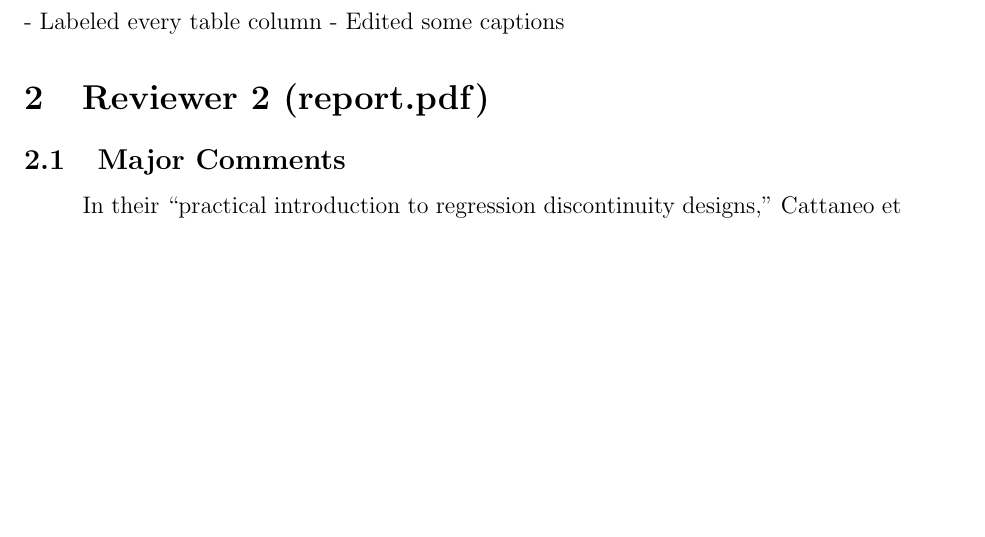
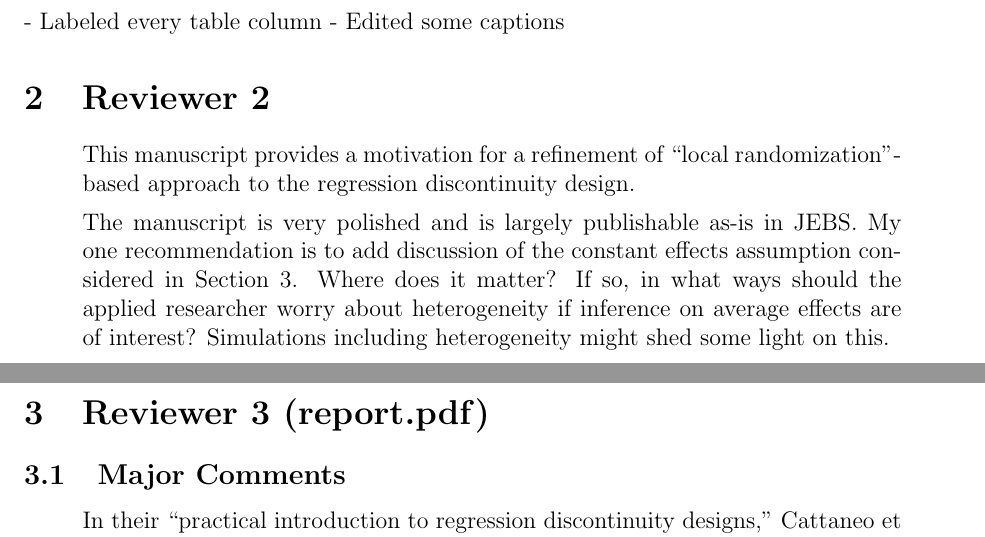
Before and after one commit to adamSales/lrd, a LaTeX document (inst/r1/responses.tex): part of page 3 of 7 before the commit and two parts of pages 3 and 4 of 7 after it, the two joined at a grey line, cut so that both start at the same text, the shorter picture padded with empty space. Compiled offline with pdfLaTeX.

Commit message:
Including comments of the 3rd reviewer
Cf. # , given that reviewer's concerns were mostly about
heterogeneity.  (In the decision letter this is "Reviewer: 2".)

```diff
--- a/inst/r1/responses.tex
+++ b/inst/r1/responses.tex
@@ -179,7 +179,16 @@ format.
 - Labeled every table column
 - Edited some captions
 
-\section{Reviewer 2 (report.pdf)}
+\section{Reviewer 2}
+
+\begin{quote}
+This manuscript provides a motivation for a refinement of ``local randomization''-based approach to the regression discontinuity design.
+
+The manuscript is very polished and is largely publishable as-is in JEBS. My one recommendation is to add discussion of the constant effects assumption considered in Section 3. Where does it matter? If so, in what ways should the applied researcher worry about heterogeneity if inference on average effects are of interest? Simulations including heterogeneity might shed some light on this.
+\end{quote}
+
+
+\section{Reviewer 3 (report.pdf)}
 
 \subsection{Major Comments}
 \begin{quote}
```
